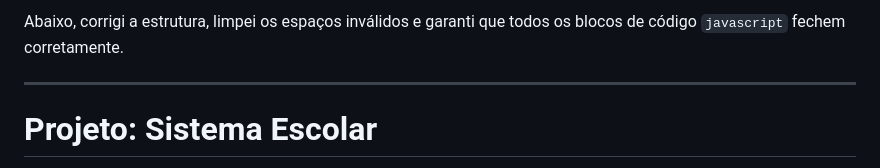
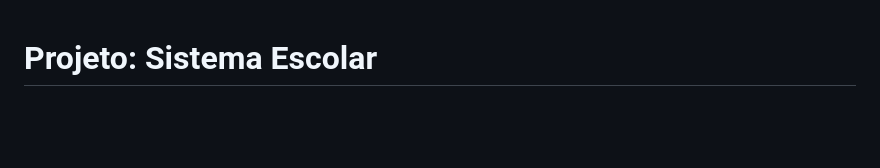
Before and after one commit to maluzuzita/sistema-escolar, a Markdown page: README.md, the part around the change. GitHub-like rendering; blank space fills up the shorter version.

Commit message:
Atualização do README

```diff
--- a/README.md
+++ b/README.md
@@ -1,7 +1,3 @@
-Abaixo, corrigi a estrutura, limpei os espaços inválidos e garanti que todos os blocos de código `javascript` fechem corretamente.
-
----
-
 # Projeto: Sistema Escolar
 
 Atividade escolar com a premissa de resolver os seguintes problemas propostos: sumiço de dados e registros de presença, não existência histórico de alteração e relatórios inconsistentes. Para resolver isso, criei esta aplicação que simula uma estrutura funcional de um sistema escolar.
```
